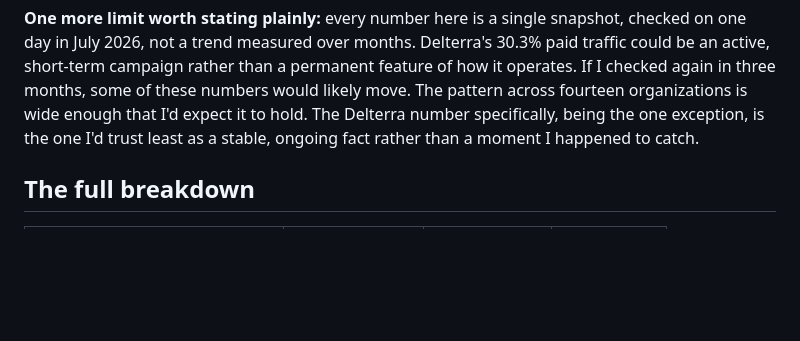
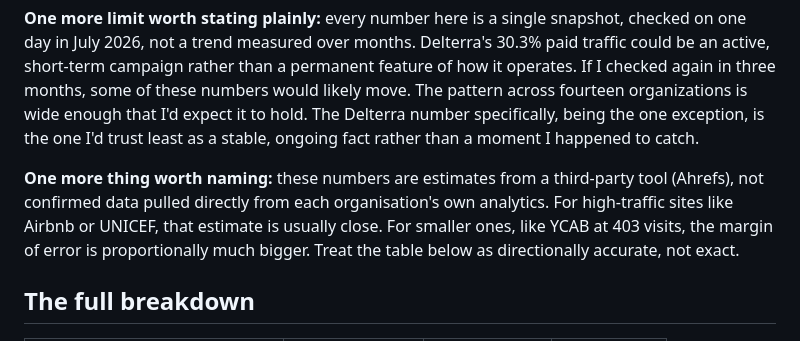
Before and after one commit to rajnanig22/widi-seo-growth-services, a Markdown page: notes/posts/15-organizations-paid-traffic-pattern.md, the part around the change. Rendered like a GitHub page; blank space fills up the shorter version.

```diff
--- a/notes/posts/15-organizations-paid-traffic-pattern.md
+++ b/notes/posts/15-organizations-paid-traffic-pattern.md
@@ -17,6 +17,8 @@ I got curious one evening and started checking traffic breakdowns for a handful
 **A note on the sample before the data.** Most of what follows is nonprofits, since that's where the question started. But a pattern that only shows up in nonprofits could mean the pattern is about nonprofits specifically, or it could mean nonprofits just happen to share some other trait, budget constraints, for instance, that produces the same result for an unrelated reason. To tell those two explanations apart, I deliberately added two organizations that are not nonprofits at all: HubSpot, a company with a large, well-documented marketing budget, and Airbnb, one of the highest-traffic consumer sites in the world. If the pattern held for them too, that would be evidence the pattern isn't really about nonprofit status. It did.
 
 **One more limit worth stating plainly:** every number here is a single snapshot, checked on one day in July 2026, not a trend measured over months. Delterra's 30.3% paid traffic could be an active, short-term campaign rather than a permanent feature of how it operates. If I checked again in three months, some of these numbers would likely move. The pattern across fourteen organizations is wide enough that I'd expect it to hold. The Delterra number specifically, being the one exception, is the one I'd trust least as a stable, ongoing fact rather than a moment I happened to catch.
+
+**One more thing worth naming:** these numbers are estimates from a third-party tool (Ahrefs), not confirmed data pulled directly from each organisation's own analytics. For high-traffic sites like Airbnb or UNICEF, that estimate is usually close. For smaller ones, like YCAB at 403 visits, the margin of error is proportionally much bigger. Treat the table below as directionally accurate, not exact.
 
 ## The full breakdown
 
```
